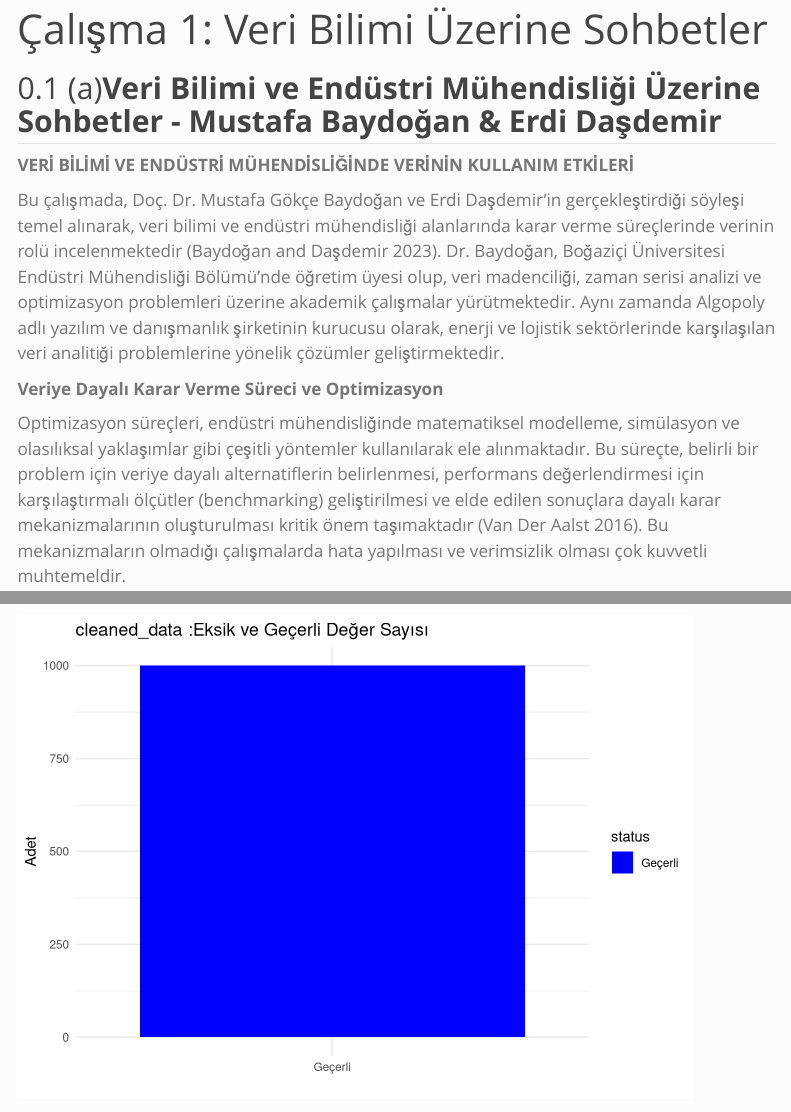
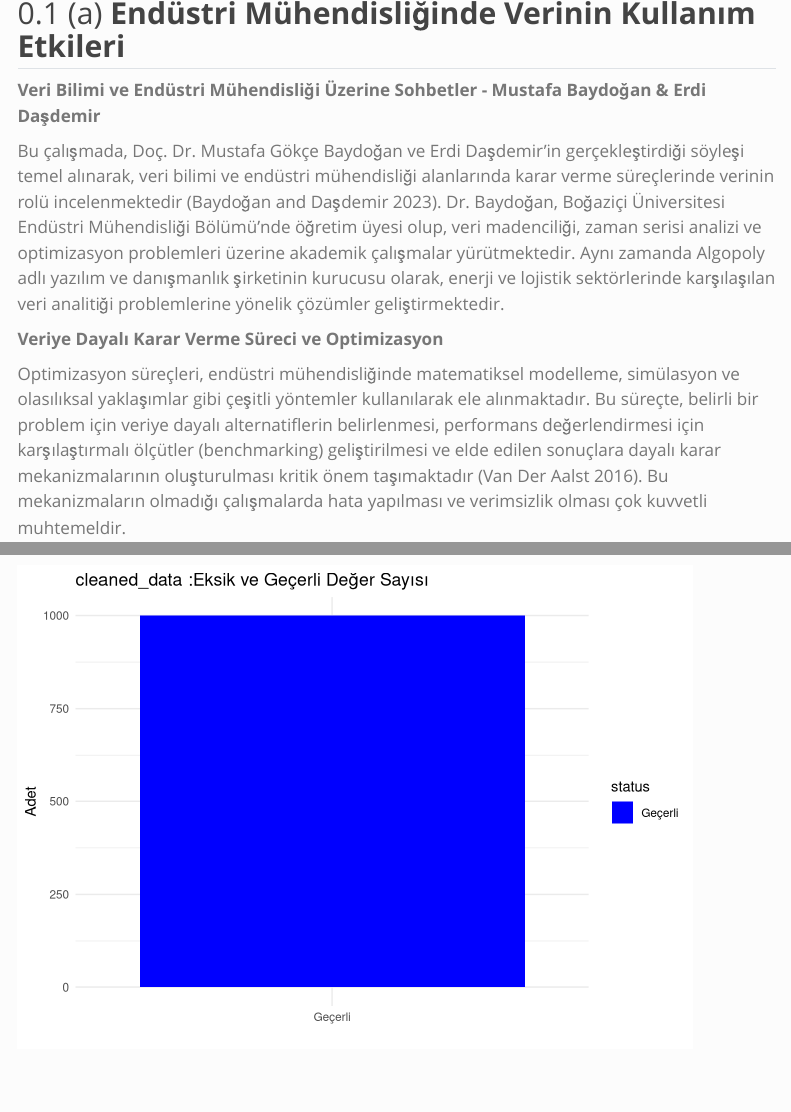
Before and after one commit to emu-hacettepe-analytics/muy665-bahar2025-takim-r_u_ok, a Quarto document (portfolyo/calisma1.qmd): the page in a window 1100 px wide, from 10 px down before the commit and from 90 px down after it, and a second part further down, joined at a grey line. Rendered offline with R 4.5, knitr and Pandoc in place of Quarto, with nearby package versions; menus at the side of the page are left out.

Commit message:
Başlık düzenleme

```diff
--- a/portfolyo/calisma1.qmd
+++ b/portfolyo/calisma1.qmd
@@ -1,5 +1,5 @@
 ---
-title: "Çalışma 1: Veri Bilimi Üzerine Sohbetler"
+title: "Çalışma 1"
 bibliography: references.bib
 format:
   html:
@@ -8,9 +8,8 @@ format:
     reference-location: section
 ---
 
-## (a)**Veri Bilimi ve Endüstri Mühendisliği Üzerine Sohbetler - Mustafa Baydoğan & Erdi Daşdemir**
-
-**VERİ BİLİMİ VE ENDÜSTRİ MÜHENDİSLİĞİNDE VERİNİN KULLANIM ETKİLERİ**
+## (a) **Endüstri Mühendisliğinde Verinin Kullanım Etkileri**
+**Veri Bilimi ve Endüstri Mühendisliği Üzerine Sohbetler - Mustafa Baydoğan & Erdi Daşdemir**
 
 Bu çalışmada, Doç. Dr. Mustafa Gökçe Baydoğan ve Erdi Daşdemir'in gerçekleştirdiği söyleşi temel alınarak, veri bilimi ve endüstri mühendisliği alanlarında karar verme süreçlerinde verinin rolü incelenmektedir [@baydogan2023]. Dr. Baydoğan, Boğaziçi Üniversitesi Endüstri Mühendisliği Bölümü'nde öğretim üyesi olup, veri madenciliği, zaman serisi analizi ve optimizasyon problemleri üzerine akademik çalışmalar yürütmektedir. Aynı zamanda Algopoly adlı yazılım ve danışmanlık şirketinin kurucusu olarak, enerji ve lojistik sektörlerinde karşılaşılan veri analitiği problemlerine yönelik çözümler geliştirmektedir.
 
```
Also changed, not shown: docs/search.json, 3 other files.
